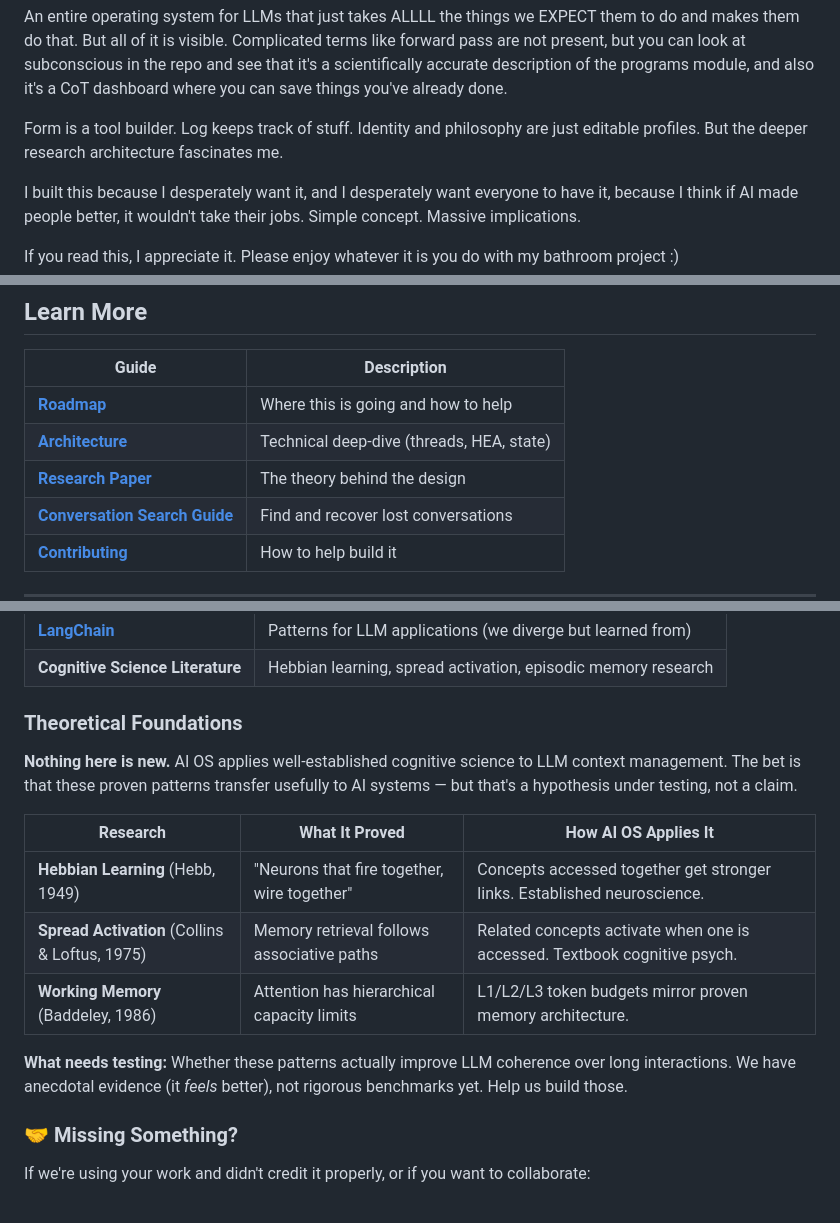
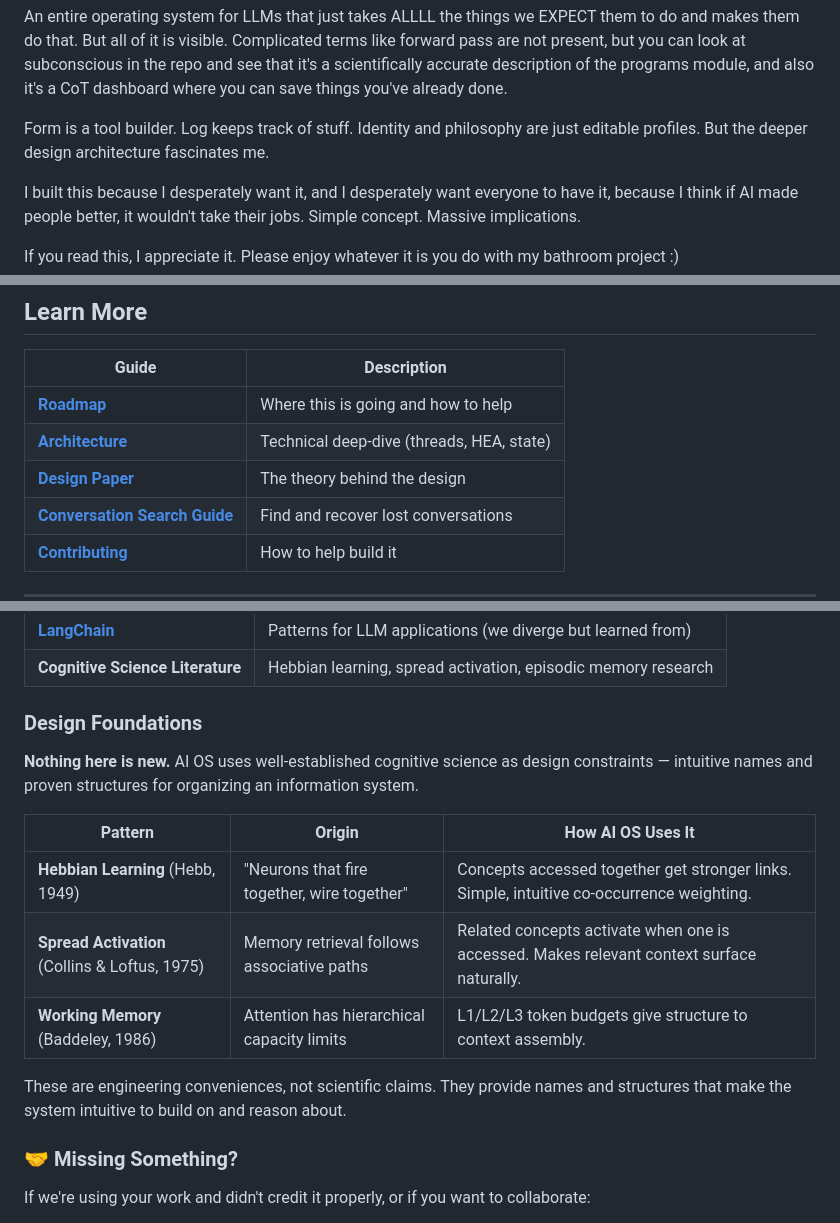
Before and after one commit to allee-ai/AI_OS, a Markdown page: README.md, 3 parts joined by grey strips. GitHub-like rendering; folded sections open.

Commit message:
docs: reframe from research hypothesis to design constraints

```diff
--- a/README.md
+++ b/README.md
@@ -30,7 +30,7 @@ And this is what's left.
 
 An entire operating system for LLMs that just takes ALLLL the things we EXPECT them to do and makes them do that. But all of it is visible. Complicated terms like forward pass are not present, but you can look at subconscious in the repo and see that it's a scientifically accurate description of the programs module, and also it's a CoT dashboard where you can save things you've already done.
 
-Form is a tool builder. Log keeps track of stuff. Identity and philosophy are just editable profiles. But the deeper research architecture fascinates me.
+Form is a tool builder. Log keeps track of stuff. Identity and philosophy are just editable profiles. But the deeper design architecture fascinates me.
 
 I built this because I desperately want it, and I desperately want everyone to have it, because I think if AI made people better, it wouldn't take their jobs. Simple concept. Massive implications.
 
@@ -297,7 +297,7 @@ Built solo since April 2025. The foundation works. Now it needs a community.
 |-------|-------------|
 | [**Roadmap**](docs/ROADMAP.md) | Where this is going and how to help |
 | [**Architecture**](docs/ARCHITECTURE.md) | Technical deep-dive (threads, HEA, state) |
-| [**Research Paper**](docs/RESEARCH_PAPER.md) | The theory behind the design |
+| [**Design Paper**](docs/RESEARCH_PAPER.md) | The theory behind the design |
 | [**Conversation Search Guide**](docs/CONVERSATION_SEARCH_GUIDE.md) | Find and recover lost conversations |
 | [**Contributing**](CONTRIBUTING.md) | How to help build it |
 
@@ -361,17 +361,17 @@ AI OS stands on the shoulders of giants. Deep gratitude to the tools, models, an
 | [**LangChain**](https://langchain.com) | Patterns for LLM applications (we diverge but learned from) |
 | **Cognitive Science Literature** | Hebbian learning, spread activation, episodic memory research |
 
-###  Theoretical Foundations
+###  Design Foundations
 
-**Nothing here is new.** AI OS applies well-established cognitive science to LLM context management. The bet is that these proven patterns transfer usefully to AI systems — but that's a hypothesis under testing, not a claim.
+**Nothing here is new.** AI OS uses well-established cognitive science as design constraints — intuitive names and proven structures for organizing an information system.
 
-| Research | What It Proved | How AI OS Applies It |
-|----------|----------------|---------------------|
-| **Hebbian Learning** (Hebb, 1949) | "Neurons that fire together, wire together" | Concepts accessed together get stronger links. Established neuroscience. |
-| **Spread Activation** (Collins & Loftus, 1975) | Memory retrieval follows associative paths | Related concepts activate when one is accessed. Textbook cognitive psych. |
-| **Working Memory** (Baddeley, 1986) | Attention has hierarchical capacity limits | L1/L2/L3 token budgets mirror proven memory architecture. |
+| Pattern | Origin | How AI OS Uses It |
+|---------|--------|-------------------|
+| **Hebbian Learning** (Hebb, 1949) | "Neurons that fire together, wire together" | Concepts accessed together get stronger links. Simple, intuitive co-occurrence weighting. |
+| **Spread Activation** (Collins & Loftus, 1975) | Memory retrieval follows associative paths | Related concepts activate when one is accessed. Makes relevant context surface naturally. |
+| **Working Memory** (Baddeley, 1986) | Attention has hierarchical capacity limits | L1/L2/L3 token budgets give structure to context assembly. |
 
-**What needs testing:** Whether these patterns actually improve LLM coherence over long interactions. We have anecdotal evidence (it *feels* better), not rigorous benchmarks yet. Help us build those.
+These are engineering conveniences, not scientific claims. They provide names and structures that make the system intuitive to build on and reason about.
 
 ### 🤝 Missing Something?
 
```
Also changed, not shown: docs/RESEARCH_PAPER.md (+2 -2 lines), docs/ROADMAP.md (+5 -5 lines).
